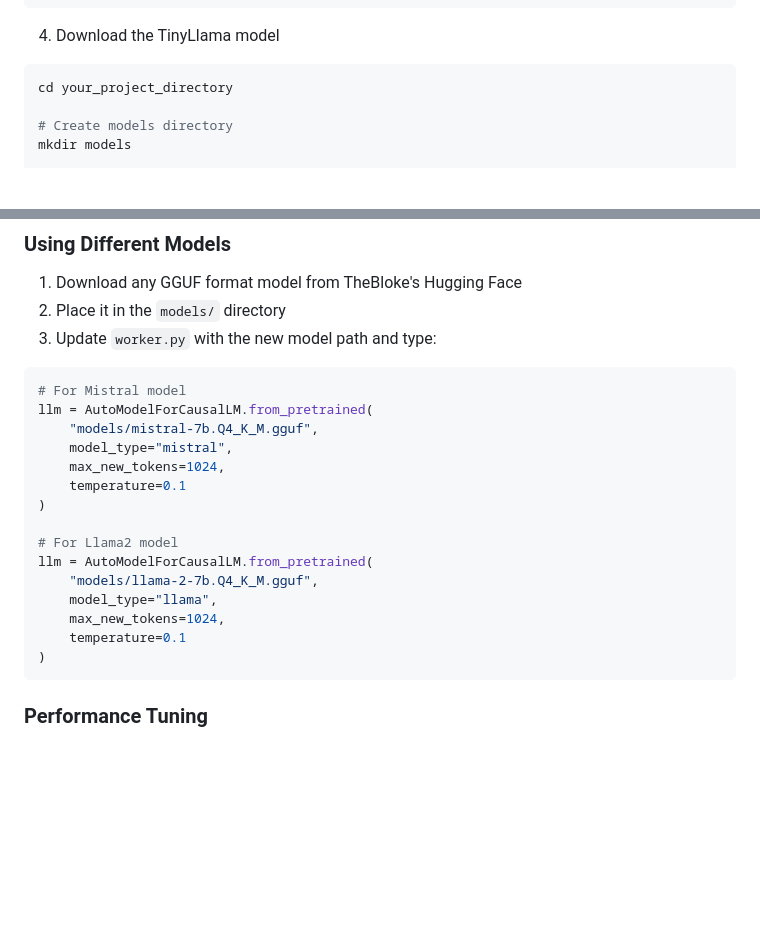
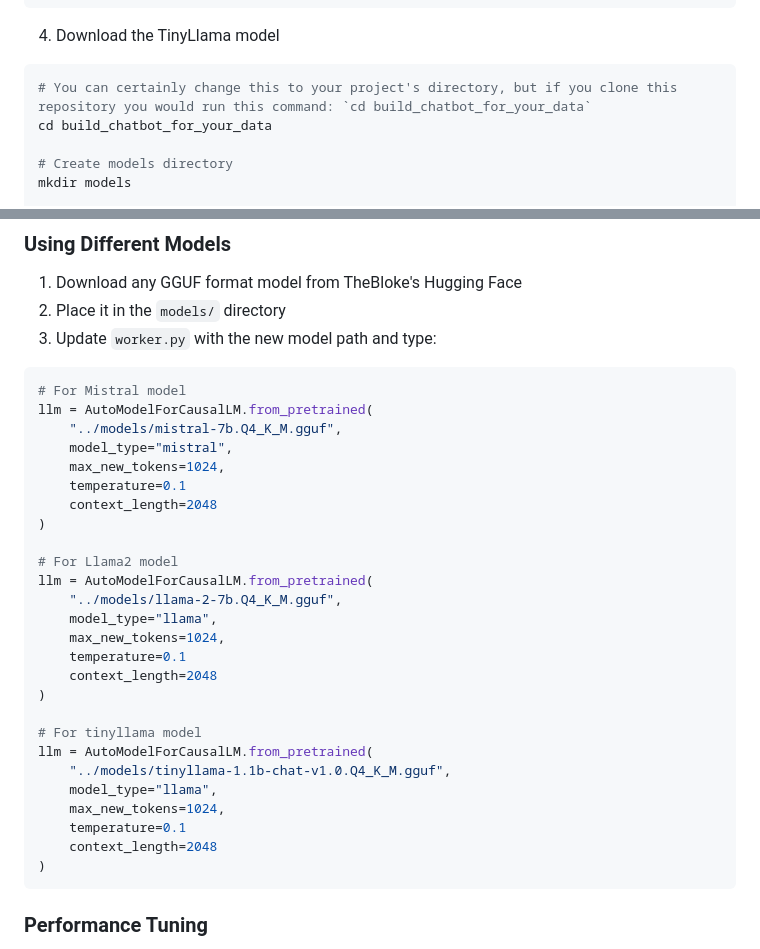
Before and after one commit to johnnietse/localLLM-pdf-chatbot, a Markdown page: README.md, 2 parts joined by grey strips. GitHub-like rendering; blank space fills up the shorter version.

````diff
--- a/README.md
+++ b/README.md
@@ -72,7 +72,8 @@ pip install flask flask-cors langchain chromadb sentence-transformers ctransform
 
 
 ```bash
-cd your_project_directory
+# You can certainly change this to your project's directory, but if you clone this repository you would run this command: `cd build_chatbot_for_your_data`
+cd build_chatbot_for_your_data
 
 # Create models directory
 mkdir models
@@ -158,18 +159,29 @@ Open your web browser and visit: `http://localhost:8000`
 ```python
 # For Mistral model
 llm = AutoModelForCausalLM.from_pretrained(
-    "models/mistral-7b.Q4_K_M.gguf",
+    "../models/mistral-7b.Q4_K_M.gguf",
     model_type="mistral",
     max_new_tokens=1024,
     temperature=0.1
+    context_length=2048
 )
 
 # For Llama2 model
 llm = AutoModelForCausalLM.from_pretrained(
-    "models/llama-2-7b.Q4_K_M.gguf",
+    "../models/llama-2-7b.Q4_K_M.gguf",
     model_type="llama",
     max_new_tokens=1024,
     temperature=0.1
+    context_length=2048
+)
+
+# For tinyllama model
+llm = AutoModelForCausalLM.from_pretrained(
+    "../models/tinyllama-1.1b-chat-v1.0.Q4_K_M.gguf",
+    model_type="llama",
+    max_new_tokens=1024,
+    temperature=0.1
+    context_length=2048
 )
 ```
 
````
Also changed, not shown: other parts of README.md (+3 -3 lines).
